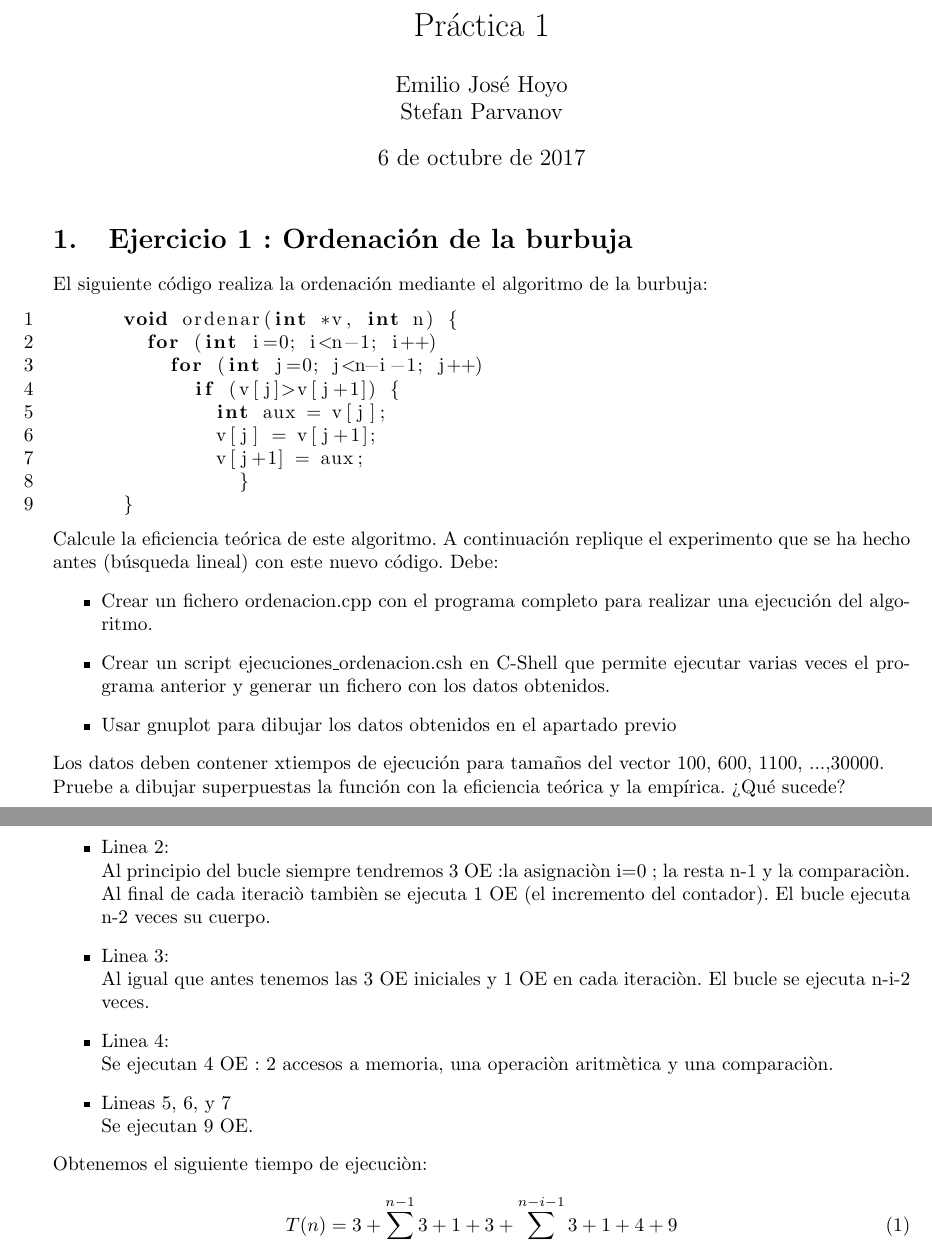
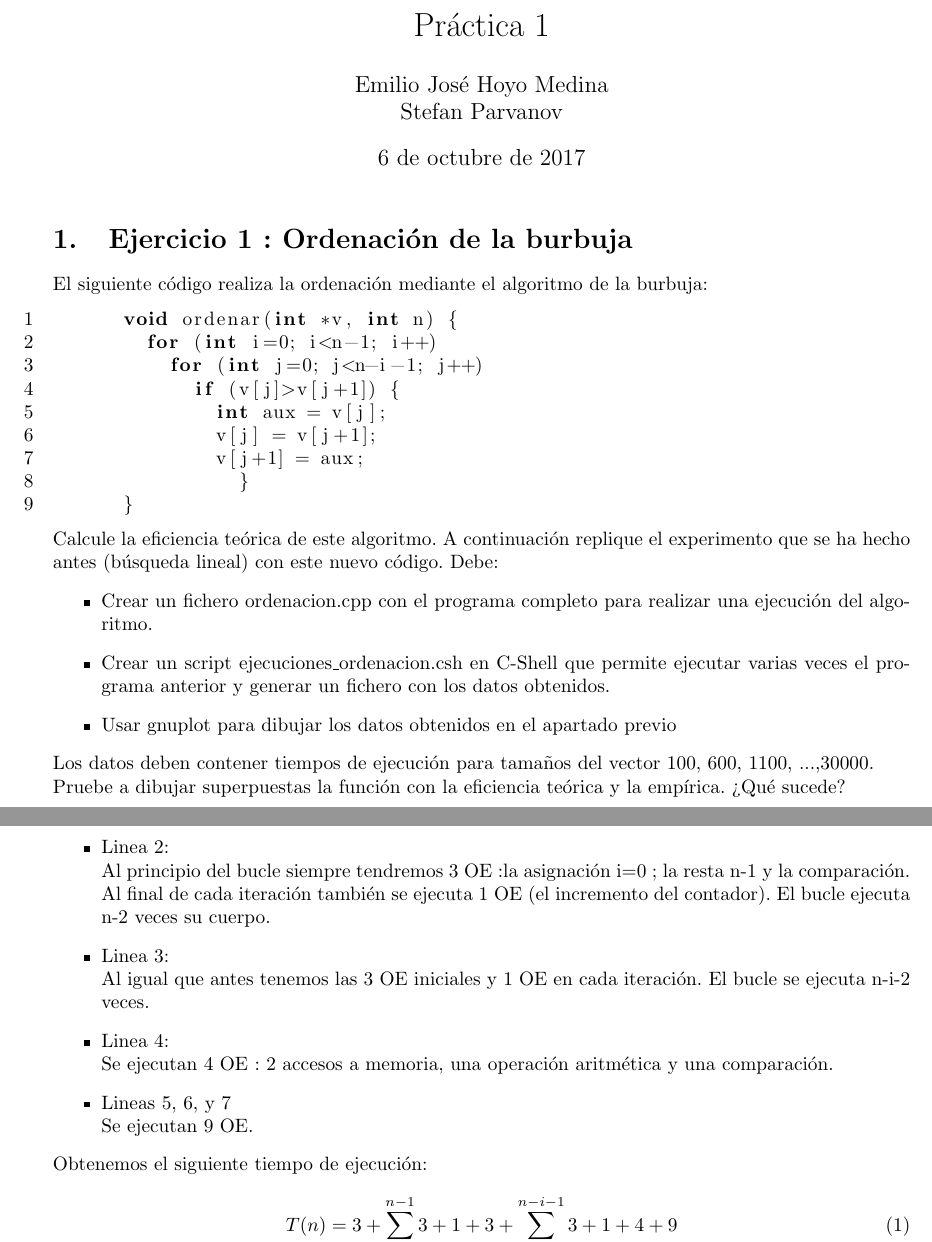
Before and after one commit to emilio98/ED, a LaTeX document (P1/ed_practica1.tex): two parts of pages 1 and 2 of 9, joined at a grey line, cut so that both start at the same text. Compiled offline with pdfLaTeX.

Commit message:
modificacion tildes

```diff
--- a/P1/ed_practica1.tex
+++ b/P1/ed_practica1.tex
@@ -16,7 +16,7 @@
 \lstset{numbers=left}
 
 \title{Práctica 1}
-\author{Emilio José Hoyo \\ Stefan Parvanov}
+\author{Emilio José Hoyo Medina\\ Stefan Parvanov}
 \date{\today}
 \maketitle
 
@@ -40,18 +40,18 @@ Calcule la eficiencia teórica de este algoritmo. A continuación replique el ex
 	\item Crear un script ejecuciones\_ordenacion.csh en C-Shell que permite ejecutar varias veces el programa anterior y generar un fichero con los datos obtenidos.
 	\item Usar gnuplot para dibujar los datos obtenidos en el apartado previo
 \end{itemize}
-Los datos deben contener xtiempos de ejecución para tamaños del vector 100, 600, 1100, ...,30000. \\
+Los datos deben contener tiempos de ejecución para tamaños del vector 100, 600, 1100, ...,30000. \\
 Pruebe a dibujar superpuestas la función con la eficiencia teórica y la empírica. ¿Qué sucede?
 \clearpage
 
-Empezamos calculando la eficiencia te\`orica:
+Empezamos calculando la eficiencia teórica:
 \begin{itemize}
-	\item Linea 2: \\ Al principio del bucle siempre tendremos 3 OE :la asignaci\`on i=0\ ; la resta  n-1 y la comparaci\`on. Al final de cada iteraci\`o tambi\`en se ejecuta 1 OE (el incremento del contador). El bucle ejecuta n-2 veces su cuerpo.
-	\item Linea 3: \\ Al igual que antes tenemos las 3 OE iniciales y 1 OE en cada iteraci\`on. El bucle se ejecuta n-i-2 veces.
-	\item Linea 4: \\ Se ejecutan 4 OE : 2 accesos a memoria, una operaci\`on aritm\`etica y una comparaci\`on.
+	\item Linea 2: \\ Al principio del bucle siempre tendremos 3 OE :la asignación i=0\ ; la resta  n-1 y la comparación. Al final de cada iteración también se ejecuta 1 OE (el incremento del contador). El bucle ejecuta n-2 veces su cuerpo.
+	\item Linea 3: \\ Al igual que antes tenemos las 3 OE iniciales y 1 OE en cada iteración. El bucle se ejecuta n-i-2 veces.
+	\item Linea 4: \\ Se ejecutan 4 OE : 2 accesos a memoria, una operación aritmética y una comparación.
 	\item Lineas 5, 6, y 7 \\  Se ejecutan 9 OE.
 \end{itemize}
-	Obtenemos el siguiente tiempo de ejecuci\`on:
+	Obtenemos el siguiente tiempo de ejecución:
 	\begin{equation}
 		T(n)= 3 + \sum\limits_{i=1}^{n-1}{3+1+3+\sum\limits_{j=1}^{n-i-1}{3+1+4+9}}
 	\end{equation}
```
